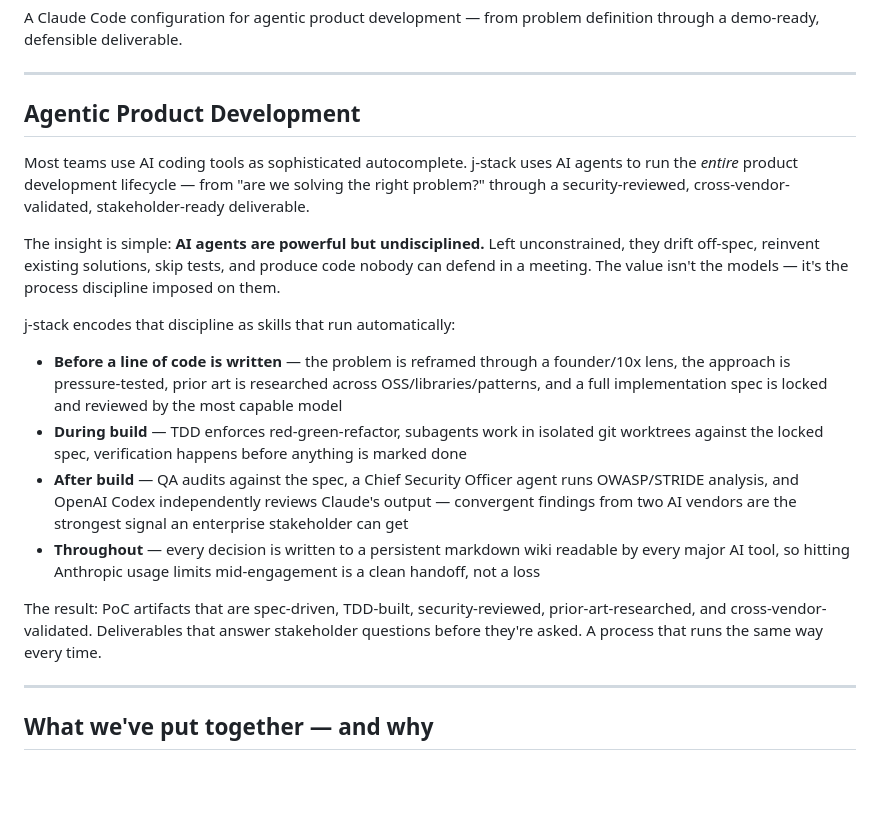
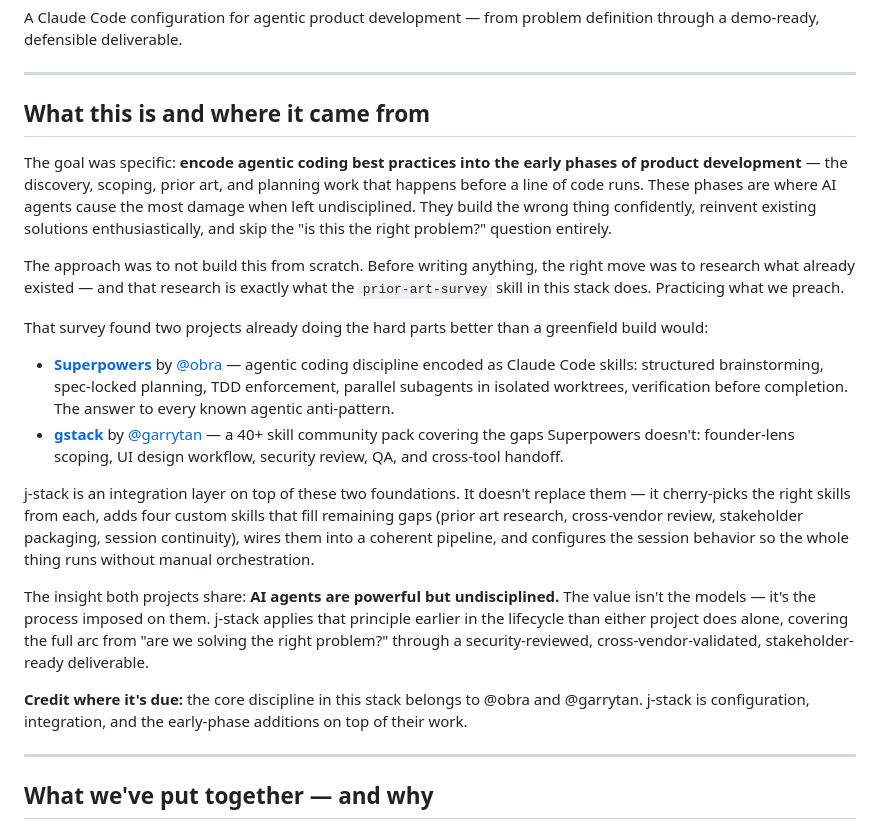
Before and after one commit to jpags77/J-Stack, a Markdown page: README.md, the part around the change. Rendered like a GitHub page; blank space fills up the shorter version.

Commit message:
docs: rewrite exec summary with origin story and author credits
- Lead with the actual goal: encoding agentic best practices into early
  product discovery phases, not just the build phase
- Explain the prior-art-first approach and the meta-point: prior-art-survey
  is itself part of the stack — practiced what we preach
- Explicit credit to @obra (Superpowers) and @garrytan (gstack) as the
  foundational components j-stack builds on
- Frame j-stack accurately: integration layer + early-phase additions,
  not a from-scratch build

Co-Authored-By: Claude Sonnet 4.6 <noreply@anthropic.com>

```diff
--- a/README.md
+++ b/README.md
@@ -6,20 +6,22 @@ A Claude Code configuration for agentic product development — from problem def
 
 ---
 
-## Agentic Product Development
+## What this is and where it came from
 
-Most teams use AI coding tools as sophisticated autocomplete. j-stack uses AI agents to run the *entire* product development lifecycle — from "are we solving the right problem?" through a security-reviewed, cross-vendor-validated, stakeholder-ready deliverable.
+The goal was specific: **encode agentic coding best practices into the early phases of product development** — the discovery, scoping, prior art, and planning work that happens before a line of code runs. These phases are where AI agents cause the most damage when left undisciplined. They build the wrong thing confidently, reinvent existing solutions enthusiastically, and skip the "is this the right problem?" question entirely.
 
-The insight is simple: **AI agents are powerful but undisciplined.** Left unconstrained, they drift off-spec, reinvent existing solutions, skip tests, and produce code nobody can defend in a meeting. The value isn't the models — it's the process discipline imposed on them.
+The approach was to not build this from scratch. Before writing anything, the right move was to research what already existed — and that research is exactly what the `prior-art-survey` skill in this stack does. Practicing what we preach.
 
-j-stack encodes that discipline as skills that run automatically:
+That survey found two projects already doing the hard parts better than a greenfield build would:
 
-- **Before a line of code is written** — the problem is reframed through a founder/10x lens, the approach is pressure-tested, prior art is researched across OSS/libraries/patterns, and a full implementation spec is locked and reviewed by the most capable model
-- **During build** — TDD enforces red-green-refactor, subagents work in isolated git worktrees against the locked spec, verification happens before anything is marked done
-- **After build** — QA audits against the spec, a Chief Security Officer agent runs OWASP/STRIDE analysis, and OpenAI Codex independently reviews Claude's output — convergent findings from two AI vendors are the strongest signal an enterprise stakeholder can get
-- **Throughout** — every decision is written to a persistent markdown wiki readable by every major AI tool, so hitting Anthropic usage limits mid-engagement is a clean handoff, not a loss
+- **[Superpowers](https://github.com/obra/superpowers)** by [@obra](https://github.com/obra) — agentic coding discipline encoded as Claude Code skills: structured brainstorming, spec-locked planning, TDD enforcement, parallel subagents in isolated worktrees, verification before completion. The answer to every known agentic anti-pattern.
+- **[gstack](https://github.com/garrytan/gstack)** by [@garrytan](https://github.com/garrytan) — a 40+ skill community pack covering the gaps Superpowers doesn't: founder-lens scoping, UI design workflow, security review, QA, and cross-tool handoff.
 
-The result: PoC artifacts that are spec-driven, TDD-built, security-reviewed, prior-art-researched, and cross-vendor-validated. Deliverables that answer stakeholder questions before they're asked. A process that runs the same way every time.
+j-stack is an integration layer on top of these two foundations. It doesn't replace them — it cherry-picks the right skills from each, adds four custom skills that fill remaining gaps (prior art research, cross-vendor review, stakeholder packaging, session continuity), wires them into a coherent pipeline, and configures the session behavior so the whole thing runs without manual orchestration.
+
+The insight both projects share: **AI agents are powerful but undisciplined.** The value isn't the models — it's the process imposed on them. j-stack applies that principle earlier in the lifecycle than either project does alone, covering the full arc from "are we solving the right problem?" through a security-reviewed, cross-vendor-validated, stakeholder-ready deliverable.
+
+**Credit where it's due:** the core discipline in this stack belongs to @obra and @garrytan. j-stack is configuration, integration, and the early-phase additions on top of their work.
 
 ---
 
```
